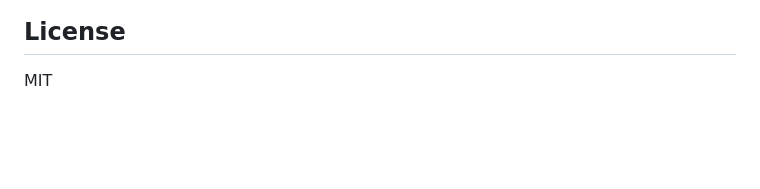
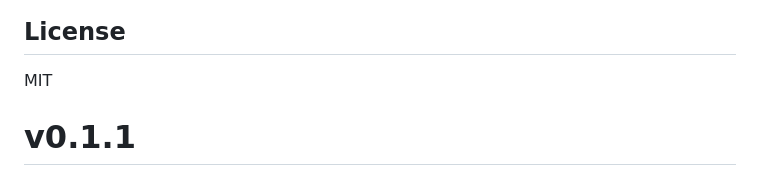
Before and after one commit to maimaigptlink9/boss-career-ops, a Markdown page: README.md, the part around the change. GitHub-like rendering; blank space fills up the shorter version.

Commit message:
test: verify git push authentication

```diff
--- a/README.md
+++ b/README.md
@@ -231,3 +231,4 @@ mkdir -p ~/.openclaw/skills/boss-career-ops && cp skills/boss-career-ops.md ~/.o
 ## License
 
 MIT
+# v0.1.1
```
